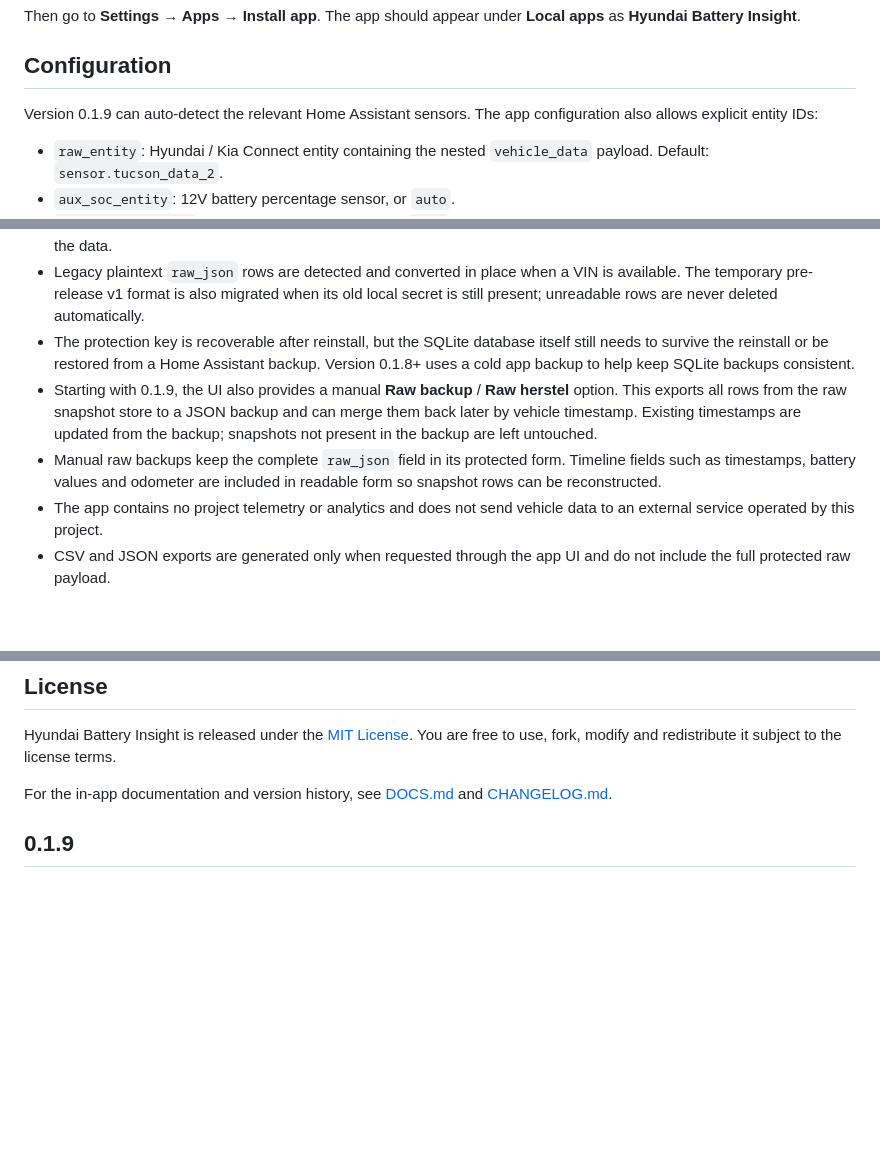
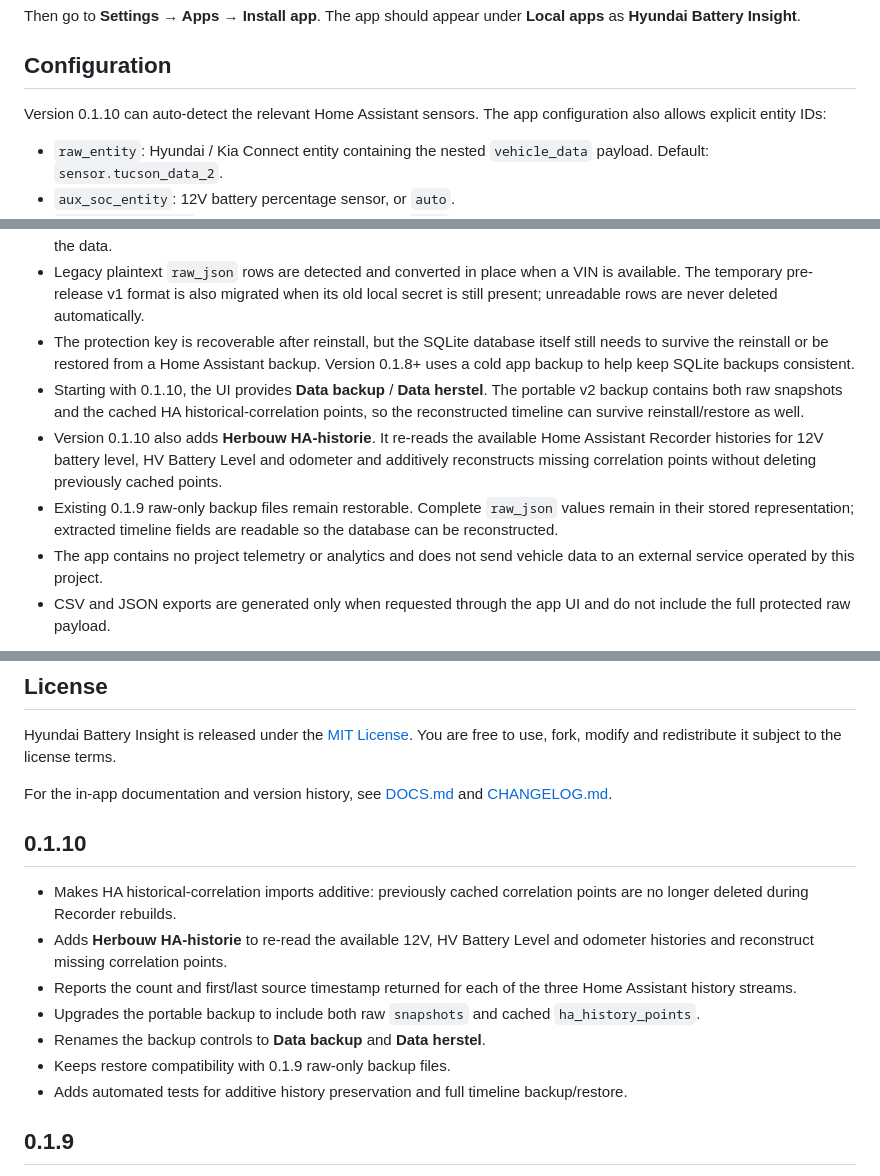
Before and after one commit to rvdheuvel72/Hyundai-Battery-Insight, a Markdown page: README.md, 3 parts joined by grey strips. Drawn GitHub-style; blank space fills up the shorter version.

Commit message:
Update public README for 0.1.10

```diff
--- a/README.md
+++ b/README.md
@@ -108,7 +108,7 @@ Then go to **Settings → Apps → Install app**. The app should appear under **
 
 ## Configuration
 
-Version 0.1.9 can auto-detect the relevant Home Assistant sensors. The app configuration also allows explicit entity IDs:
+Version 0.1.10 can auto-detect the relevant Home Assistant sensors. The app configuration also allows explicit entity IDs:
 
 - `raw_entity`: Hyundai / Kia Connect entity containing the nested `vehicle_data` payload. Default: `sensor.tucson_data_2`.
 - `aux_soc_entity`: 12V battery percentage sensor, or `auto`.
@@ -147,8 +147,9 @@ Hyundai Battery Insight is designed to work locally with data already available
 - This protection is intentionally **recoverable rather than high-security**: a reinstall can recreate the same key from the same VIN, so preserved/restored raw records do not become unreadable because an installation-local secret was lost. Someone who knows the VIN and has the source code should not be assumed to be cryptographically excluded from the data.
 - Legacy plaintext `raw_json` rows are detected and converted in place when a VIN is available. The temporary pre-release v1 format is also migrated when its old local secret is still present; unreadable rows are never deleted automatically.
 - The protection key is recoverable after reinstall, but the SQLite database itself still needs to survive the reinstall or be restored from a Home Assistant backup. Version 0.1.8+ uses a cold app backup to help keep SQLite backups consistent.
-- Starting with 0.1.9, the UI also provides a manual **Raw backup** / **Raw herstel** option. This exports all rows from the raw snapshot store to a JSON backup and can merge them back later by vehicle timestamp. Existing timestamps are updated from the backup; snapshots not present in the backup are left untouched.
-- Manual raw backups keep the complete `raw_json` field in its protected form. Timeline fields such as timestamps, battery values and odometer are included in readable form so snapshot rows can be reconstructed.
+- Starting with 0.1.10, the UI provides **Data backup** / **Data herstel**. The portable v2 backup contains both raw snapshots and the cached HA historical-correlation points, so the reconstructed timeline can survive reinstall/restore as well.
+- Version 0.1.10 also adds **Herbouw HA-historie**. It re-reads the available Home Assistant Recorder histories for 12V battery level, HV Battery Level and odometer and additively reconstructs missing correlation points without deleting previously cached points.
+- Existing 0.1.9 raw-only backup files remain restorable. Complete `raw_json` values remain in their stored representation; extracted timeline fields are readable so the database can be reconstructed.
 - The app contains no project telemetry or analytics and does not send vehicle data to an external service operated by this project.
 - CSV and JSON exports are generated only when requested through the app UI and do not include the full protected raw payload.
 
@@ -181,6 +182,16 @@ Support is best-effort only. There is no guarantee of a response, fix, feature a
 Hyundai Battery Insight is released under the [MIT License](LICENSE). You are free to use, fork, modify and redistribute it subject to the license terms.
 
 For the in-app documentation and version history, see [DOCS.md](hyundai_battery_insight/DOCS.md) and [CHANGELOG.md](hyundai_battery_insight/CHANGELOG.md).
+
+## 0.1.10
+
+- Makes HA historical-correlation imports additive: previously cached correlation points are no longer deleted during Recorder rebuilds.
+- Adds **Herbouw HA-historie** to re-read the available 12V, HV Battery Level and odometer histories and reconstruct missing correlation points.
+- Reports the count and first/last source timestamp returned for each of the three Home Assistant history streams.
+- Upgrades the portable backup to include both raw `snapshots` and cached `ha_history_points`.
+- Renames the backup controls to **Data backup** and **Data herstel**.
+- Keeps restore compatibility with 0.1.9 raw-only backup files.
+- Adds automated tests for additive history preservation and full timeline backup/restore.
 
 ## 0.1.9
 
```
